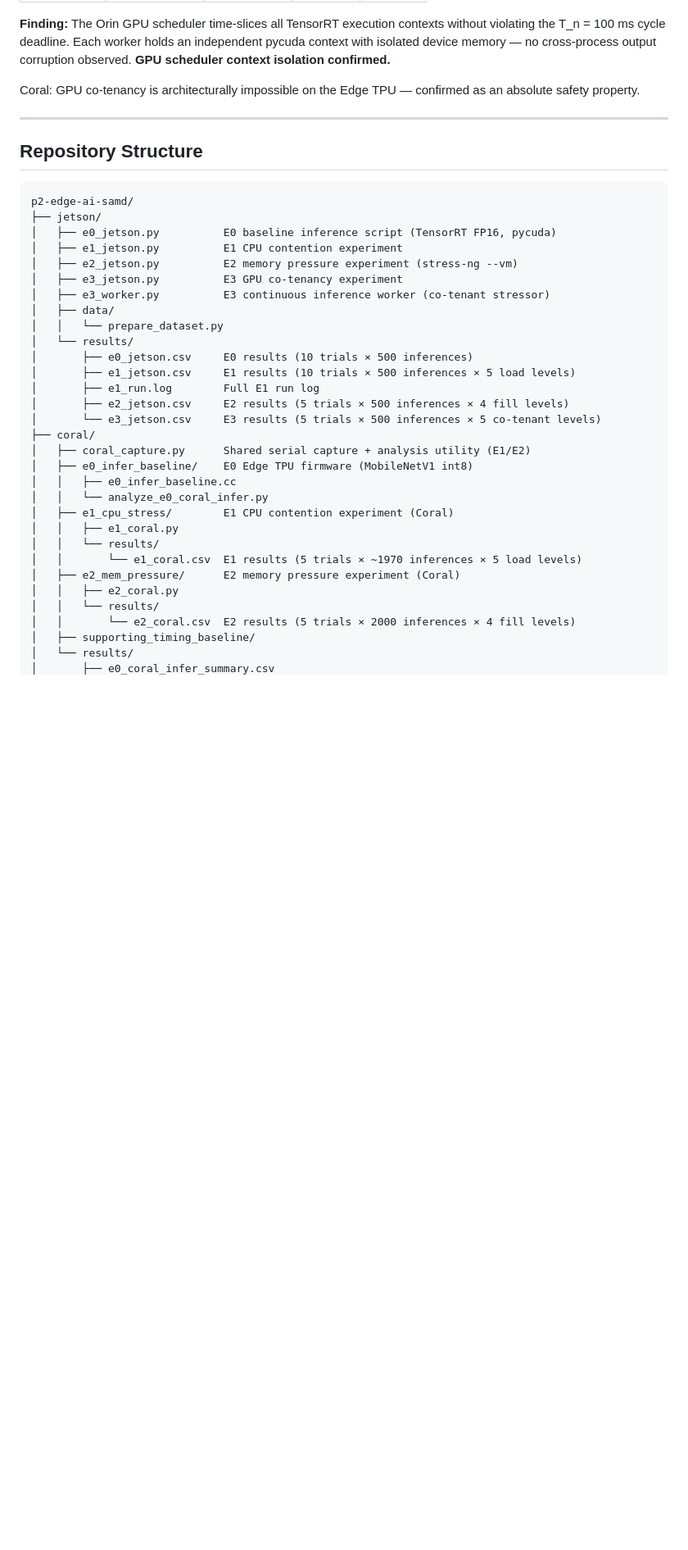
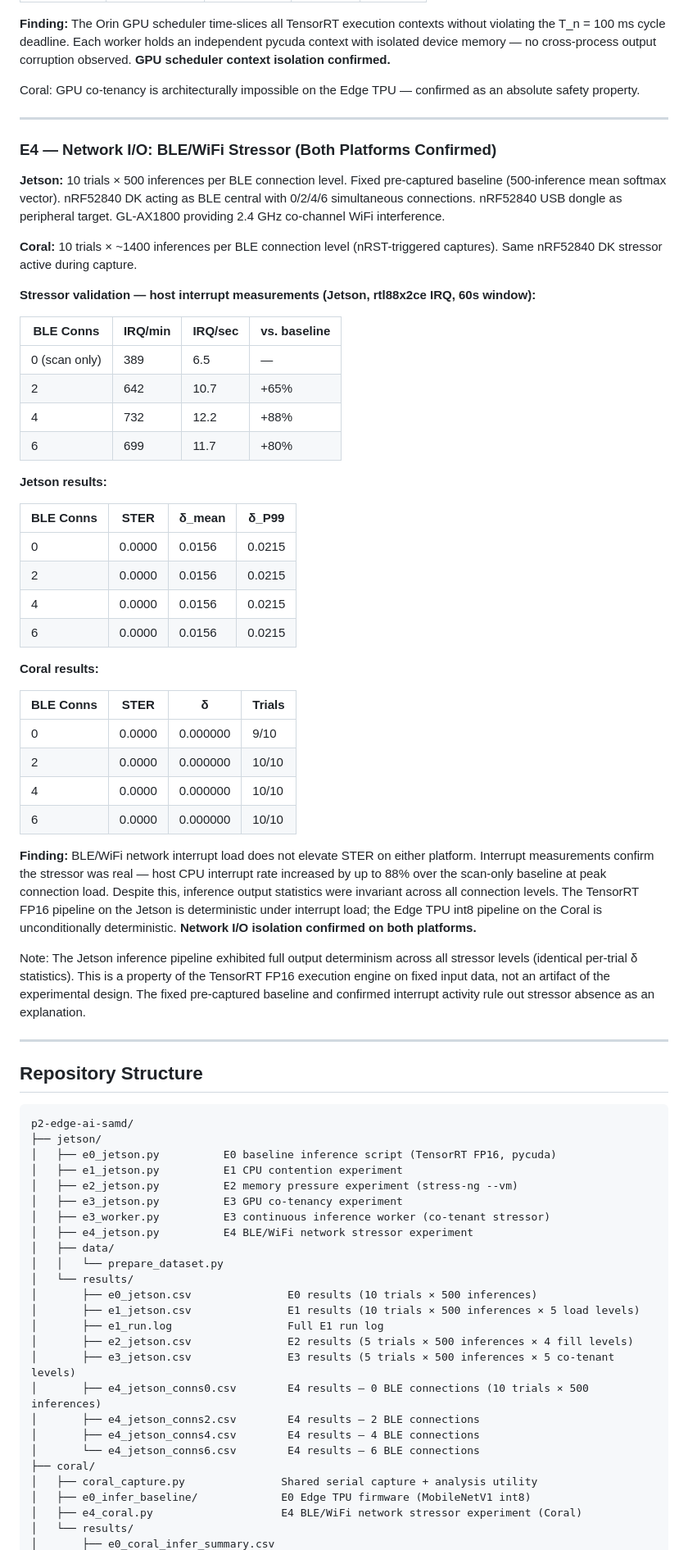
Before and after one commit to akulswami/p2-edge-ai-samd, a Markdown page: README.md, the part around one of its changes. Shown at 82% size. Drawn GitHub-style; blank space fills up the shorter version.

Commit message:
README and paper updated with E4 results

````diff
--- a/README.md
+++ b/README.md
@@ -107,6 +107,45 @@ Coral: GPU co-tenancy is architecturally impossible on the Edge TPU — confirme
 
 ---
 
+### E4 — Network I/O: BLE/WiFi Stressor (Both Platforms Confirmed)
+
+**Jetson:** 10 trials × 500 inferences per BLE connection level. Fixed pre-captured baseline (500-inference mean softmax vector). nRF52840 DK acting as BLE central with 0/2/4/6 simultaneous connections. nRF52840 USB dongle as peripheral target. GL-AX1800 providing 2.4 GHz co-channel WiFi interference.
+
+**Coral:** 10 trials × ~1400 inferences per BLE connection level (nRST-triggered captures). Same nRF52840 DK stressor active during capture.
+
+**Stressor validation — host interrupt measurements (Jetson, rtl88x2ce IRQ, 60s window):**
+
+| BLE Conns | IRQ/min | IRQ/sec | vs. baseline |
+|---|---|---|---|
+| 0 (scan only) | 389 | 6.5 | — |
+| 2 | 642 | 10.7 | +65% |
+| 4 | 732 | 12.2 | +88% |
+| 6 | 699 | 11.7 | +80% |
+
+**Jetson results:**
+
+| BLE Conns | STER | δ_mean | δ_P99 |
+|---|---|---|---|
+| 0 | 0.0000 | 0.0156 | 0.0215 |
+| 2 | 0.0000 | 0.0156 | 0.0215 |
+| 4 | 0.0000 | 0.0156 | 0.0215 |
+| 6 | 0.0000 | 0.0156 | 0.0215 |
+
+**Coral results:**
+
+| BLE Conns | STER | δ | Trials |
+|---|---|---|---|
+| 0 | 0.0000 | 0.000000 | 9/10 |
+| 2 | 0.0000 | 0.000000 | 10/10 |
+| 4 | 0.0000 | 0.000000 | 10/10 |
+| 6 | 0.0000 | 0.000000 | 10/10 |
+
+**Finding:** BLE/WiFi network interrupt load does not elevate STER on either platform. Interrupt measurements confirm the stressor was real — host CPU interrupt rate increased by up to 88% over the scan-only baseline at peak connection load. Despite this, inference output statistics were invariant across all connection levels. The TensorRT FP16 pipeline on the Jetson is deterministic under interrupt load; the Edge TPU int8 pipeline on the Coral is unconditionally deterministic. **Network I/O isolation confirmed on both platforms.**
+
+Note: The Jetson inference pipeline exhibited full output determinism across all stressor levels (identical per-trial δ statistics). This is a property of the TensorRT FP16 execution engine on fixed input data, not an artifact of the experimental design. The fixed pre-captured baseline and confirmed interrupt activity rule out stressor absence as an explanation.
+
+---
+
 ## Repository Structure
 
 ```
@@ -117,27 +156,22 @@ p2-edge-ai-samd/
 │   ├── e2_jetson.py          E2 memory pressure experiment (stress-ng --vm)
 │   ├── e3_jetson.py          E3 GPU co-tenancy experiment
 │   ├── e3_worker.py          E3 continuous inference worker (co-tenant stressor)
+│   ├── e4_jetson.py          E4 BLE/WiFi network stressor experiment
 │   ├── data/
 │   │   └── prepare_dataset.py
 │   └── results/
-│       ├── e0_jetson.csv     E0 results (10 trials × 500 inferences)
-│       ├── e1_jetson.csv     E1 results (10 trials × 500 inferences × 5 load levels)
-│       ├── e1_run.log        Full E1 run log
-│       ├── e2_jetson.csv     E2 results (5 trials × 500 inferences × 4 fill levels)
-│       └── e3_jetson.csv     E3 results (5 trials × 500 inferences × 5 co-tenant levels)
+│       ├── e0_jetson.csv               E0 results (10 trials × 500 inferences)
+│       ├── e1_jetson.csv               E1 results (10 trials × 500 inferences × 5 load levels)
+│       ├── e1_run.log                  Full E1 run log
+│       ├── e2_jetson.csv               E2 results (5 trials × 500 inferences × 4 fill levels)
+│       ├── e3_jetson.csv               E3 results (5 trials × 500 inferences × 5 co-tenant levels)
+│       ├── e4_jetson_conns0.csv        E4 results — 0 BLE connections (10 trials × 500 inferences)
+│       ├── e4_jetson_conns2.csv        E4 results — 2 BLE connections
+│       ├── e4_jetson_conns4.csv        E4 results — 4 BLE connections
+│       └── e4_jetson_conns6.csv        E4 results — 6 BLE connections
 ├── coral/
-│   ├── coral_capture.py      Shared serial capture + analysis utility (E1/E2)
-│   ├── e0_infer_baseline/    E0 Edge TPU firmware (MobileNetV1 int8)
-│   │   ├── e0_infer_baseline.cc
-│   │   └── analyze_e0_coral_infer.py
-│   ├── e1_cpu_stress/        E1 CPU contention experiment (Coral)
-│   │   ├── e1_coral.py
-│   │   └── results/
-│   │       └── e1_coral.csv  E1 results (5 trials × ~1970 inferences × 5 load levels)
-│   ├── e2_mem_pressure/      E2 memory pressure experiment (Coral)
-│   │   ├── e2_coral.py
-│   │   └── results/
-│   │       └── e2_coral.csv  E2 results (5 trials × 2000 inferences × 4 fill levels)
-│   ├── supporting_timing_baseline/
+│   ├── coral_capture.py               Shared serial capture + analysis utility
+│   ├── e0_infer_baseline/             E0 Edge TPU firmware (MobileNetV1 int8)
+│   ├── e4_coral.py                    E4 BLE/WiFi network stressor experiment (Coral)
 │   └── results/
 │       ├── e0_coral_infer_summary.csv
````
Also changed, not shown: other parts of README.md (+48 -17 lines).
